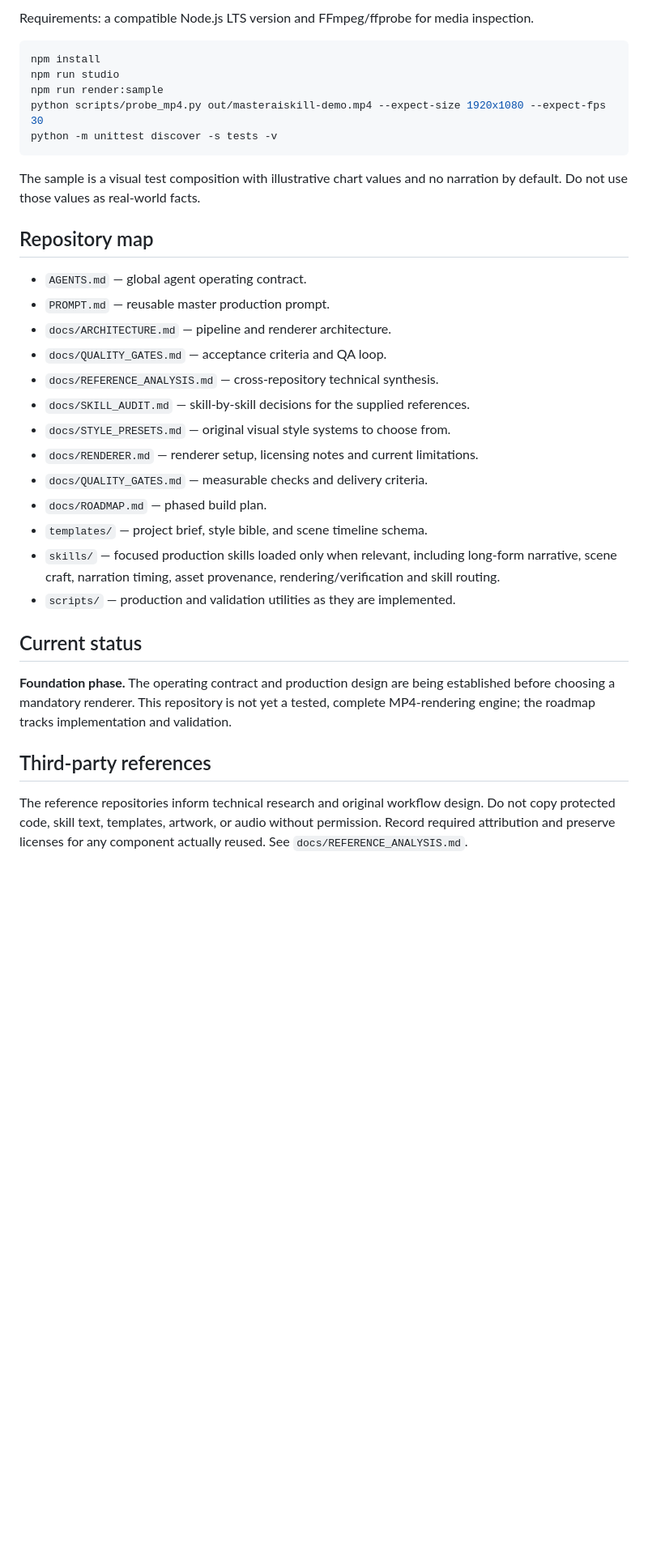
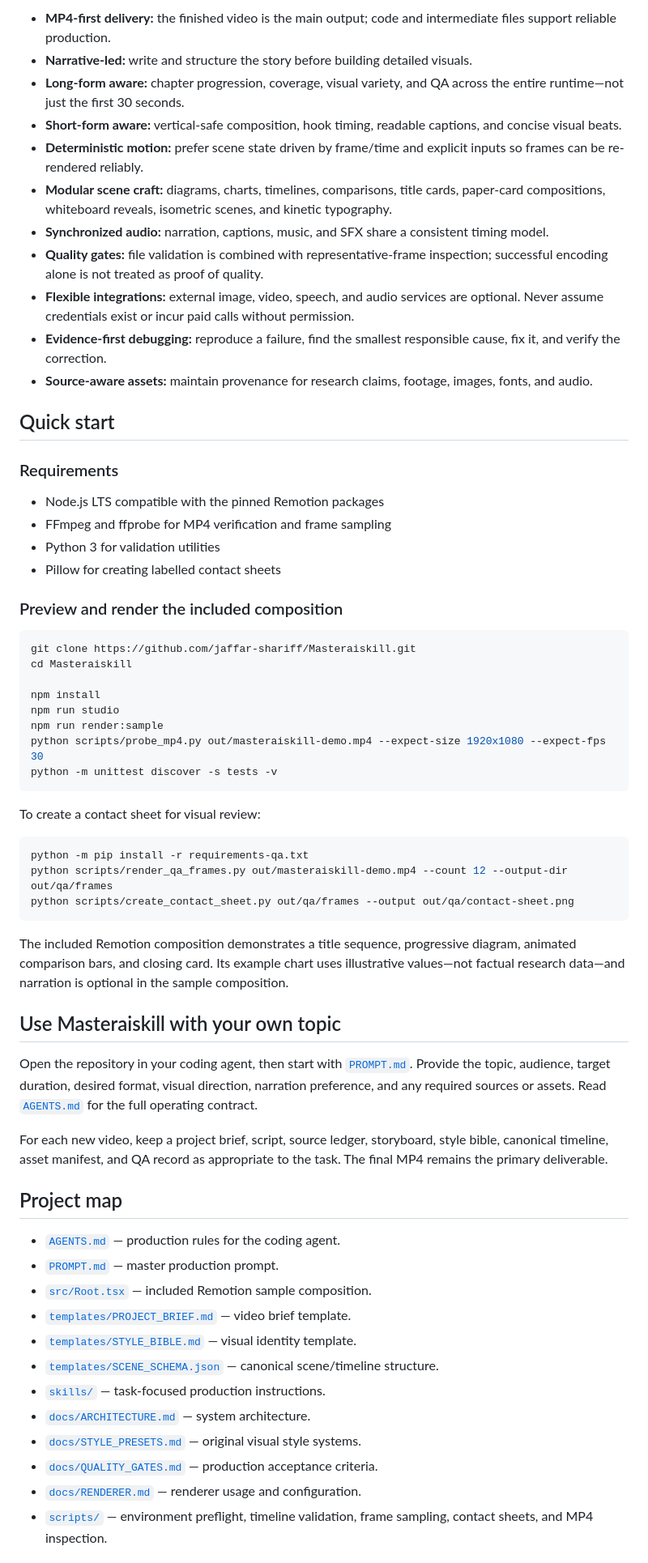
Before and after one commit to jaffar-shariff/SceneRail, a Markdown page: README.md, the part around one of its changes. Shown at 81% size. GitHub-like rendering; blank space fills up the shorter version.

Commit message:
Polish README for all video formats and MP4-first workflow

````diff
--- a/README.md
+++ b/README.md
@@ -36,7 +49,31 @@ Designed for coding agents such as Claude Code, OpenAI Codex, Google Antigravity
 
-Requirements: a compatible Node.js LTS version and FFmpeg/ffprobe for media inspection.
+- **MP4-first delivery:** the finished video is the main output; code and intermediate files support reliable production.
+- **Narrative-led:** write and structure the story before building detailed visuals.
+- **Long-form aware:** chapter progression, coverage, visual variety, and QA across the entire runtime—not just the first 30 seconds.
+- **Short-form aware:** vertical-safe composition, hook timing, readable captions, and concise visual beats.
+- **Deterministic motion:** prefer scene state driven by frame/time and explicit inputs so frames can be re-rendered reliably.
+- **Modular scene craft:** diagrams, charts, timelines, comparisons, title cards, paper-card compositions, whiteboard reveals, isometric scenes, and kinetic typography.
+- **Synchronized audio:** narration, captions, music, and SFX share a consistent timing model.
+- **Quality gates:** file validation is combined with representative-frame inspection; successful encoding alone is not treated as proof of quality.
+- **Flexible integrations:** external image, video, speech, and audio services are optional. Never assume credentials exist or incur paid calls without permission.
+- **Evidence-first debugging:** reproduce a failure, find the smallest responsible cause, fix it, and verify the correction.
+- **Source-aware assets:** maintain provenance for research claims, footage, images, fonts, and audio.
+
+## Quick start
+
+### Requirements
+
+- Node.js LTS compatible with the pinned Remotion packages
+- FFmpeg and ffprobe for MP4 verification and frame sampling
+- Python 3 for validation utilities
+- Pillow for creating labelled contact sheets
+
+### Preview and render the included composition
 
 ```bash
+git clone https://github.com/jaffar-shariff/Masteraiskill.git
+cd Masteraiskill
+
 npm install
 npm run studio
 npm run render:sample
@@ -44,28 +81,34 @@ python scripts/probe_mp4.py out/masteraiskill-demo.mp4 --expect-size 1920x1080 -
 python -m unittest discover -s tests -v
 ```
 
-The sample is a visual test composition with illustrative chart values and no narration by default. Do not use those values as real-world facts.
+To create a contact sheet for visual review:
 
-## Repository map
+```bash
+python -m pip install -r requirements-qa.txt
+python scripts/render_qa_frames.py out/masteraiskill-demo.mp4 --count 12 --output-dir out/qa/frames
+python scripts/create_contact_sheet.py out/qa/frames --output out/qa/contact-sheet.png
+```
 
-- `AGENTS.md` — global agent operating contract.
-- `PROMPT.md` — reusable master production prompt.
-- `docs/ARCHITECTURE.md` — pipeline and renderer architecture.
-- `docs/QUALITY_GATES.md` — acceptance criteria and QA loop.
-- `docs/REFERENCE_ANALYSIS.md` — cross-repository technical synthesis.
-- `docs/SKILL_AUDIT.md` — skill-by-skill decisions for the supplied references.
-- `docs/STYLE_PRESETS.md` — original visual style systems to choose from.
-- `docs/RENDERER.md` — renderer setup, licensing notes and current limitations.
-- `docs/QUALITY_GATES.md` — measurable checks and delivery criteria.
-- `docs/ROADMAP.md` — phased build plan.
-- `templates/` — project brief, style bible, and scene timeline schema.
-- `skills/` — focused production skills loaded only when relevant, including long-form narrative, scene craft, narration timing, asset provenance, rendering/verification and skill routing.
-- `scripts/` — production and validation utilities as they are implemented.
+The included Remotion composition demonstrates a title sequence, progressive diagram, animated comparison bars, and closing card. Its example chart uses illustrative values—not factual research data—and narration is optional in the sample composition.
 
-## Current status
+## Use Masteraiskill with your own topic
 
-**Foundation phase.** The operating contract and production design are being established before choosing a mandatory renderer. This repository is not yet a tested, complete MP4-rendering engine; the roadmap tracks implementation and validation.
+Open the repository in your coding agent, then start with [`PROMPT.md`](PROMPT.md). Provide the topic, audience, target duration, desired format, visual direction, narration preference, and any required sources or assets. Read [`AGENTS.md`](AGENTS.md) for the full operating contract.
 
-## Third-party references
+For each new video, keep a project brief, script, source ledger, storyboard, style bible, canonical timeline, asset manifest, and QA record as appropriate to the task. The final MP4 remains the primary deliverable.
 
-The reference repositories inform technical research and original workflow design. Do not copy protected code, skill text, templates, artwork, or audio without permission. Record required attribution and preserve licenses for any component actually reused. See `docs/REFERENCE_ANALYSIS.md`.
+## Project map
+
+- [`AGENTS.md`](AGENTS.md) — production rules for the coding agent.
+- [`PROMPT.md`](PROMPT.md) — master production prompt.
+- [`src/Root.tsx`](src/Root.tsx) — included Remotion sample composition.
+- [`templates/PROJECT_BRIEF.md`](templates/PROJECT_BRIEF.md) — video brief template.
+- [`templates/STYLE_BIBLE.md`](templates/STYLE_BIBLE.md) — visual identity template.
+- [`templates/SCENE_SCHEMA.json`](templates/SCENE_SCHEMA.json) — canonical scene/timeline structure.
+- [`skills/`](skills/) — task-focused production instructions.
+- [`docs/ARCHITECTURE.md`](docs/ARCHITECTURE.md) — system architecture.
+- [`docs/STYLE_PRESETS.md`](docs/STYLE_PRESETS.md) — original visual style systems.
+- [`docs/QUALITY_GATES.md`](docs/QUALITY_GATES.md) — production acceptance criteria.
+- [`docs/RENDERER.md`](docs/RENDERER.md) — renderer usage and configuration.
+- [`scripts/`](scripts/) — environment preflight, timeline validation, frame sampling, contact sheets, and MP4 inspection.
+
````
Also changed, not shown: other parts of README.md (+40 -24 lines).
